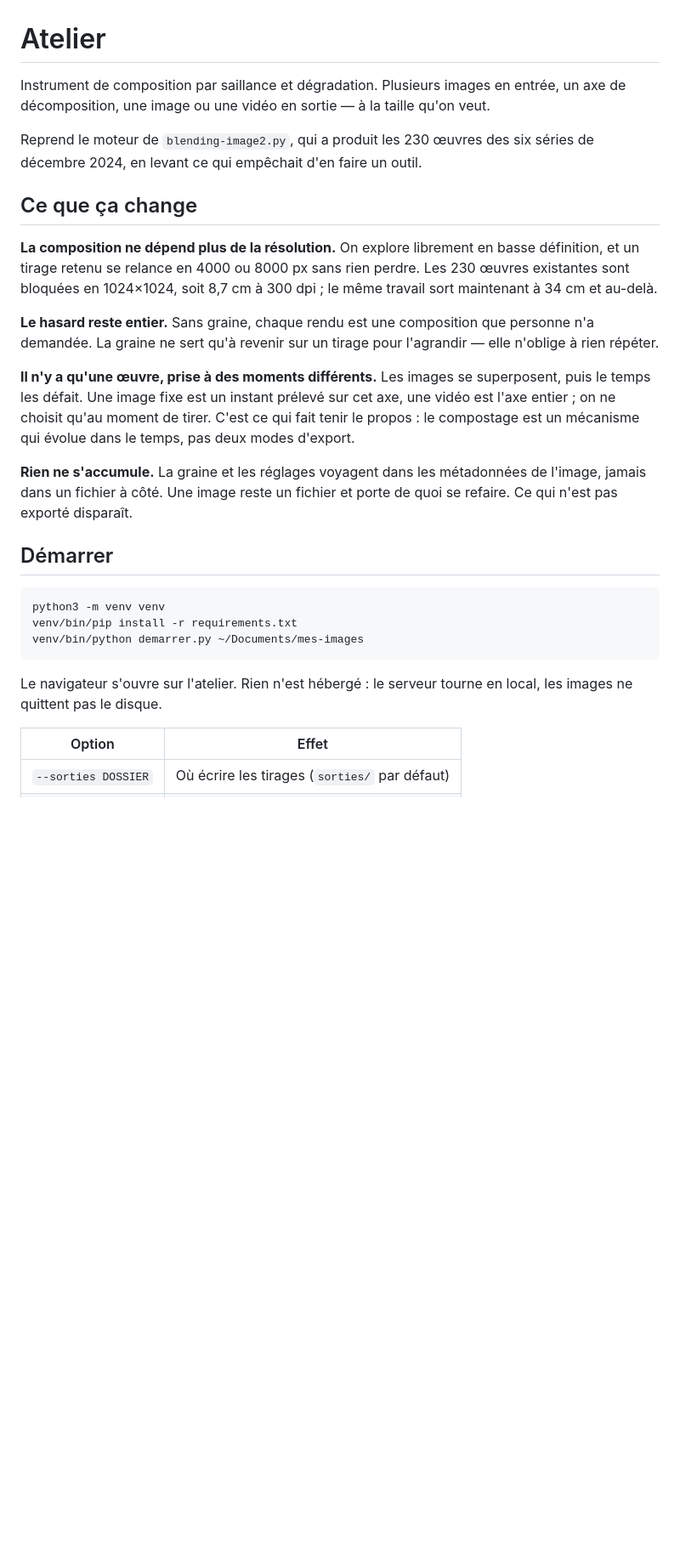
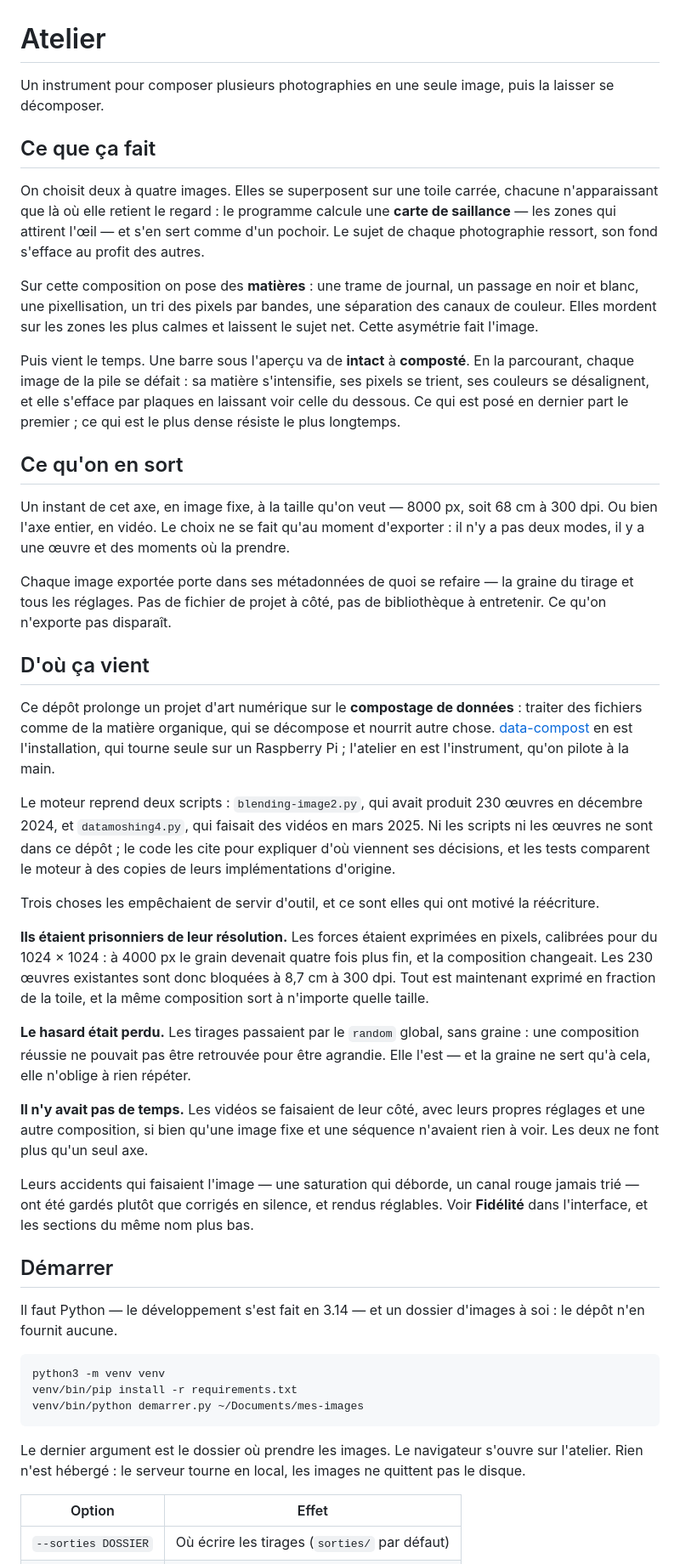
Before and after one commit to tombucher/data-compost-atelier, a Markdown page: README.md, the part around one of its changes. Shown at 85% size. Drawn GitHub-style; blank space fills up the shorter version.

Commit message:
Écrire le readme pour qui ne connaît pas le projet
L'ouverture s'adressait à quelqu'un qui savait déjà : elle comparait à un
« avant » jamais décrit, citait « les 230 œuvres » sans dire ce qu'elles
sont, et invoquait un propos qu'elle n'avait pas énoncé.

Elle part maintenant de zéro : ce que fait l'instrument — superposer des
images par saillance, y poser des matières, puis parcourir un axe de
décomposition —, ce qu'on en sort, et seulement ensuite d'où ça vient.
L'historique devient une section à part, où les scripts d'origine sont
nommés et où il est dit qu'ils ne sont pas dans le dépôt.

Les chemins de dossiers privés cités comme preuves — une série, un dossier
de captures — sont remplacés par ce qu'ils désignent, illisibles qu'ils
étaient pour un lecteur qui ne les a pas.

Deux corrections au passage : le readme annonçait les infobulles au
survol alors qu'elles s'ouvrent au clic depuis leur passage en bouton, et
la version de Python exigée n'était pas celle qui a servi.

Co-Authored-By: Claude Opus 5 <noreply@anthropic.com>

````diff
--- a/README.md
+++ b/README.md
@@ -1,34 +1,79 @@
 # Atelier
 
-Instrument de composition par saillance et dégradation. Plusieurs images en
-entrée, un axe de décomposition, une image ou une vidéo en sortie — à la
-taille qu'on veut.
+Un instrument pour composer plusieurs photographies en une seule image, puis
+la laisser se décomposer.
 
-Reprend le moteur de `blending-image2.py`, qui a produit les 230 œuvres des
-six séries de décembre 2024, en levant ce qui empêchait d'en faire un outil.
+## Ce que ça fait
 
-## Ce que ça change
+On choisit deux à quatre images. Elles se superposent sur une toile carrée,
+chacune n'apparaissant que là où elle retient le regard : le programme calcule
+une **carte de saillance** — les zones qui attirent l'œil — et s'en sert comme
+d'un pochoir. Le sujet de chaque photographie ressort, son fond s'efface au
+profit des autres.
 
-**La composition ne dépend plus de la résolution.** On explore librement en
-basse définition, et un tirage retenu se relance en 4000 ou 8000 px sans rien
-perdre. Les 230 œuvres existantes sont bloquées en 1024×1024, soit 8,7 cm à
-300 dpi ; le même travail sort maintenant à 34 cm et au-delà.
+Sur cette composition on pose des **matières** : une trame de journal, un
+passage en noir et blanc, une pixellisation, un tri des pixels par bandes, une
+séparation des canaux de couleur. Elles mordent sur les zones les plus calmes
+et laissent le sujet net. Cette asymétrie fait l'image.
 
-**Le hasard reste entier.** Sans graine, chaque rendu est une composition que
-personne n'a demandée. La graine ne sert qu'à revenir sur un tirage pour
-l'agrandir — elle n'oblige à rien répéter.
+Puis vient le temps. Une barre sous l'aperçu va de **intact** à **composté**.
+En la parcourant, chaque image de la pile se défait : sa matière s'intensifie,
+ses pixels se trient, ses couleurs se désalignent, et elle s'efface par
+plaques en laissant voir celle du dessous. Ce qui est posé en dernier part le
+premier ; ce qui est le plus dense résiste le plus longtemps.
 
-**Il n'y a qu'une œuvre, prise à des moments différents.** Les images se
-superposent, puis le temps les défait. Une image fixe est un instant prélevé
-sur cet axe, une vidéo est l'axe entier ; on ne choisit qu'au moment de
-tirer. C'est ce qui fait tenir le propos : le compostage est un mécanisme qui
-évolue dans le temps, pas deux modes d'export.
+## Ce qu'on en sort
 
-**Rien ne s'accumule.** La graine et les réglages voyagent dans les
-métadonnées de l'image, jamais dans un fichier à côté. Une image reste un
-fichier et porte de quoi se refaire. Ce qui n'est pas exporté disparaît.
+Un instant de cet axe, en image fixe, à la taille qu'on veut — 8000 px, soit
+68 cm à 300 dpi. Ou bien l'axe entier, en vidéo. Le choix ne se fait qu'au
+moment d'exporter : il n'y a pas deux modes, il y a une œuvre et des moments
+où la prendre.
+
+Chaque image exportée porte dans ses métadonnées de quoi se refaire — la
+graine du tirage et tous les réglages. Pas de fichier de projet à côté, pas de
+bibliothèque à entretenir. Ce qu'on n'exporte pas disparaît.
+
+## D'où ça vient
+
+Ce dépôt prolonge un projet d'art numérique sur le **compostage de données** :
+traiter des fichiers comme de la matière organique, qui se décompose et
+nourrit autre chose. [data-compost](https://github.com/tombucher/data-compost)
+en est l'installation, qui tourne seule sur un Raspberry Pi ; l'atelier en est
+l'instrument, qu'on pilote à la main.
+
+Le moteur reprend deux scripts : `blending-image2.py`, qui avait produit 230
+œuvres en décembre 2024, et `datamoshing4.py`, qui faisait des vidéos en mars
+2025. Ni les scripts ni les œuvres ne sont dans ce dépôt ; le code les cite
+pour expliquer d'où viennent ses décisions, et les tests comparent le moteur
+à des copies de leurs implémentations d'origine.
+
+Trois choses les empêchaient de servir d'outil, et ce sont elles qui ont
+motivé la réécriture.
+
+**Ils étaient prisonniers de leur résolution.** Les forces étaient exprimées en
+pixels, calibrées pour du 1024 × 1024 : à 4000 px le grain devenait quatre
+fois plus fin, et la composition changeait. Les 230 œuvres existantes sont
+donc bloquées à 8,7 cm à 300 dpi. Tout est maintenant exprimé en fraction de
+la toile, et la même composition sort à n'importe quelle taille.
+
+**Le hasard était perdu.** Les tirages passaient par le `random` global, sans
+graine : une composition réussie ne pouvait pas être retrouvée pour être
+agrandie. Elle l'est — et la graine ne sert qu'à cela, elle n'oblige à rien
+répéter.
+
+**Il n'y avait pas de temps.** Les vidéos se faisaient de leur côté, avec
+leurs propres réglages et une autre composition, si bien qu'une image fixe et
+une séquence n'avaient rien à voir. Les deux ne font plus qu'un seul axe.
+
+Leurs accidents qui faisaient l'image — une saturation qui déborde, un canal
+rouge jamais trié — ont été gardés plutôt que corrigés en silence, et rendus
+réglables. Voir **Fidélité** dans l'interface, et les
+sections du même nom plus bas.
 
 ## Démarrer
+
+Il faut Python — le développement s'est fait en 3.14 — et un dossier
+d'images à soi : le dépôt n'en fournit aucune.
 
 ```bash
 python3 -m venv venv
@@ -36,7 +81,8 @@ venv/bin/pip install -r requirements.txt
 venv/bin/python demarrer.py ~/Documents/mes-images
 ```
 
-Le navigateur s'ouvre sur l'atelier. Rien n'est hébergé : le serveur tourne en
+Le dernier argument est le dossier où prendre les images. Le navigateur
+s'ouvre sur l'atelier. Rien n'est hébergé : le serveur tourne en
 local, les images ne quittent pas le disque.
 
 | Option | Effet |
````
Also changed, not shown: other parts of README.md (+20 -19 lines).
